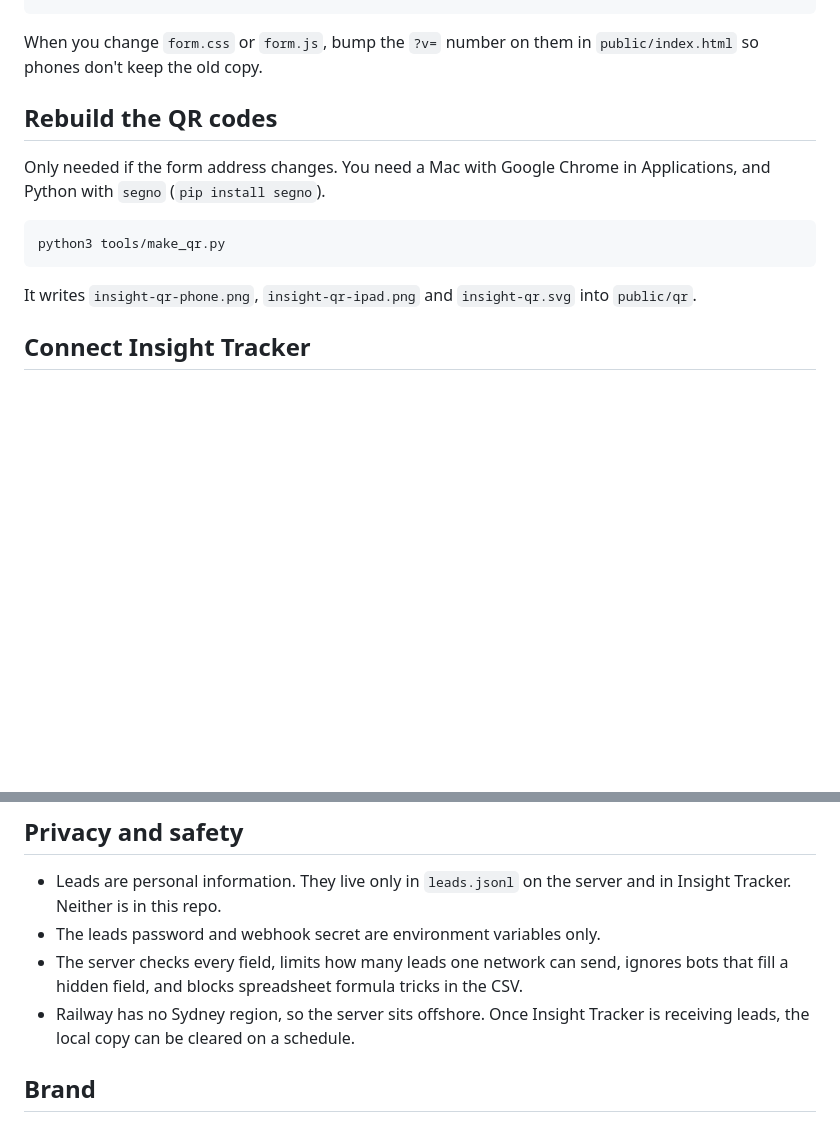
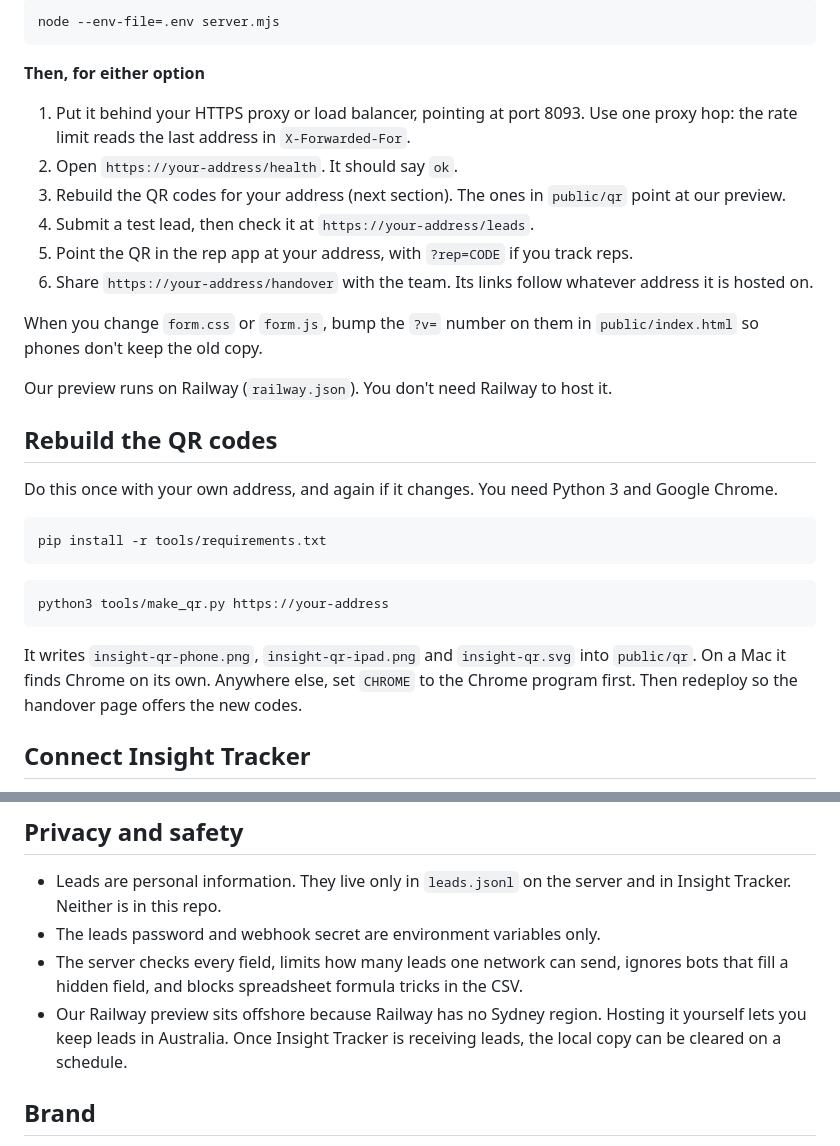
Before and after one commit to Brodie-Eaze/insight-lead-capture-qr-code, a Markdown page: README.md, 2 parts joined by grey strips. Drawn GitHub-style; blank space fills up the shorter version.

````diff
--- a/README.md
+++ b/README.md
@@ -112,15 +148,33 @@ railway up --service insight-quote
+```bash
+node --env-file=.env server.mjs
+```
+
+**Then, for either option**
+
+1. Put it behind your HTTPS proxy or load balancer, pointing at port 8093. Use one proxy hop: the rate limit reads the last address in `X-Forwarded-For`.
+2. Open `https://your-address/health`. It should say `ok`.
+3. Rebuild the QR codes for your address (next section). The ones in `public/qr` point at our preview.
+4. Submit a test lead, then check it at `https://your-address/leads`.
+5. Point the QR in the rep app at your address, with `?rep=CODE` if you track reps.
+6. Share `https://your-address/handover` with the team. Its links follow whatever address it is hosted on.
 
 When you change `form.css` or `form.js`, bump the `?v=` number on them in `public/index.html` so phones don't keep the old copy.
 
+Our preview runs on Railway (`railway.json`). You don't need Railway to host it.
+
 ## Rebuild the QR codes
 
-Only needed if the form address changes. You need a Mac with Google Chrome in Applications, and Python with `segno` (`pip install segno`).
+Do this once with your own address, and again if it changes. You need Python 3 and Google Chrome.
 
 ```bash
-python3 tools/make_qr.py
+pip install -r tools/requirements.txt
 ```
 
-It writes `insight-qr-phone.png`, `insight-qr-ipad.png` and `insight-qr.svg` into `public/qr`.
+```bash
+python3 tools/make_qr.py https://your-address
+```
+
+It writes `insight-qr-phone.png`, `insight-qr-ipad.png` and `insight-qr.svg` into `public/qr`. On a Mac it finds Chrome on its own. Anywhere else, set `CHROME` to the Chrome program first. Then redeploy so the handover page offers the new codes.
 
 ## Connect Insight Tracker
 
@@ -131,7 +185,7 @@ Read [docs/TECH-HANDOVER.md](docs/TECH-HANDOVER.md). In short: build an endpoint
 - Leads are personal information. They live only in `leads.jsonl` on the server and in Insight Tracker. Neither is in this repo.
 - The leads password and webhook secret are environment variables only.
 - The server checks every field, limits how many leads one network can send, ignores bots that fill a hidden field, and blocks spreadsheet formula tricks in the CSV.
-- Railway has no Sydney region, so the server sits offshore. Once Insight Tracker is receiving leads, the local copy can be cleared on a schedule.
+- Our Railway preview sits offshore because Railway has no Sydney region. Hosting it yourself lets you keep leads in Australia. Once Insight Tracker is receiving leads, the local copy can be cleared on a schedule.
 
 ## Brand
 
````
Also changed, not shown: other parts of README.md (+48 -12 lines), docs/TECH-HANDOVER.md (+3 -3 lines), docs/screenshots/1-form.png, docs/screenshots/2-form-filled.png, docs/screenshots/5-leads.png, 11 other files.
